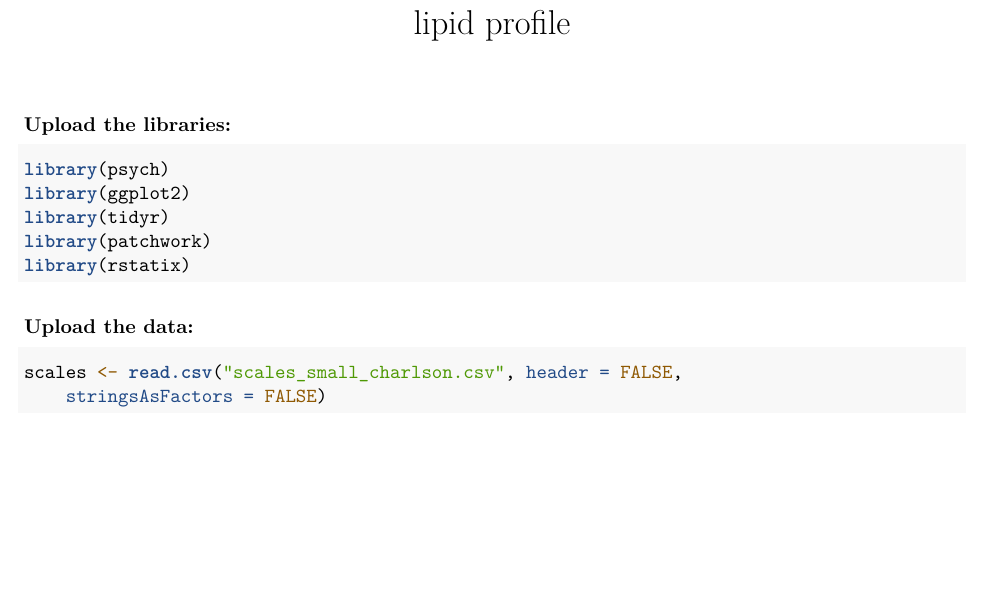
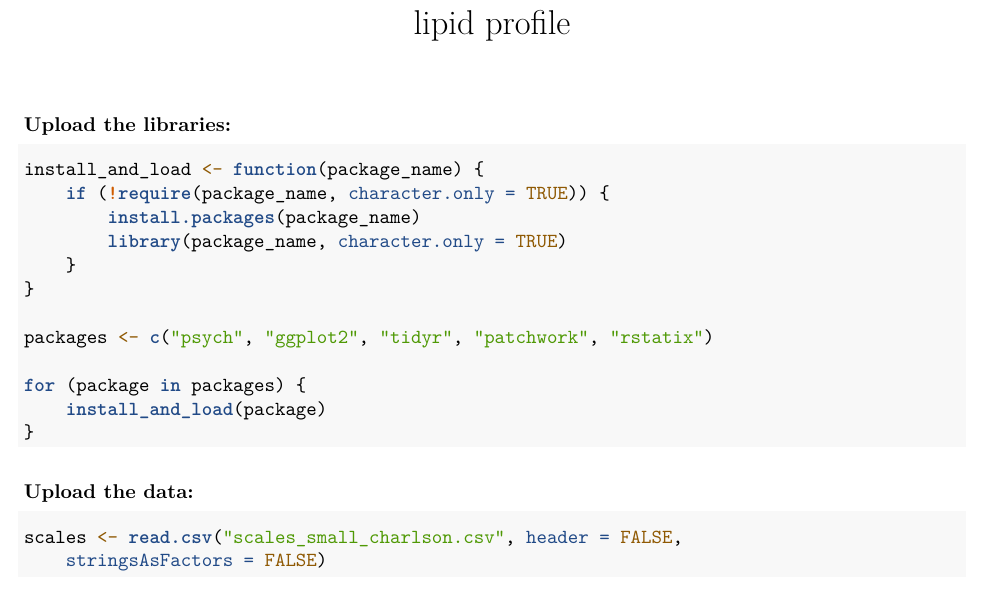
Before and after one commit to stegodasha/Lipid-markers-of-healthy-aging, an R Markdown document (Notebooks/Analysing_the_contribution_of_mmse_and_sppb_scales_to_changes_in_lipid_profile.Rmd): part of page 1 of 6, cut so that both start at the same text, the shorter picture padded with empty space. Rendered offline with R 4.5, knitr and Pandoc, then LaTeX, with nearby package versions; some code elsewhere in the file could not run offline.

Commit message:
Update Analysing_the_contribution_of_mmse_and_sppb_scales_to_changes_in_lipid_profile.Rmd

````diff
--- a/Notebooks/Analysing_the_contribution_of_mmse_and_sppb_scales_to_changes_in_lipid_profile.Rmd
+++ b/Notebooks/Analysing_the_contribution_of_mmse_and_sppb_scales_to_changes_in_lipid_profile.Rmd
@@ -11,11 +11,18 @@ knitr::opts_chunk$set(echo = TRUE, warning = FALSE, message = FALSE, tidy = TRUE
 ### Upload the libraries:
 
 ```{r}
-library(psych)
-library(ggplot2)
-library(tidyr)
-library(patchwork)
-library(rstatix)
+install_and_load <- function(package_name) {
+  if (!require(package_name, character.only = TRUE)) {
+    install.packages(package_name)
+    library(package_name, character.only = TRUE)
+  }
+}
+
+packages <- c("psych", "ggplot2", "tidyr", "patchwork", "rstatix")
+
+for (package in packages) {
+  install_and_load(package)
+}
 ```
 
 ### Upload the data:
````
